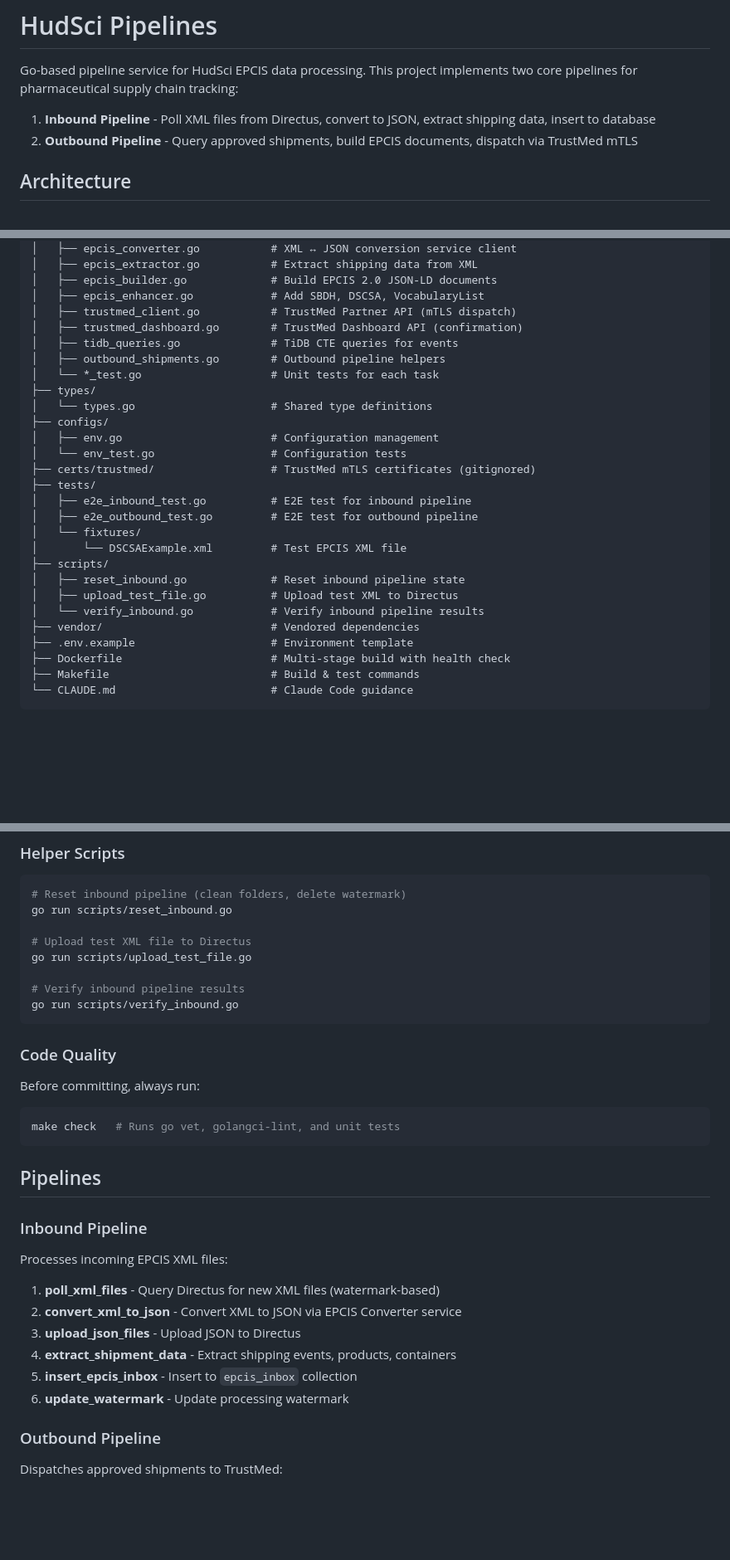
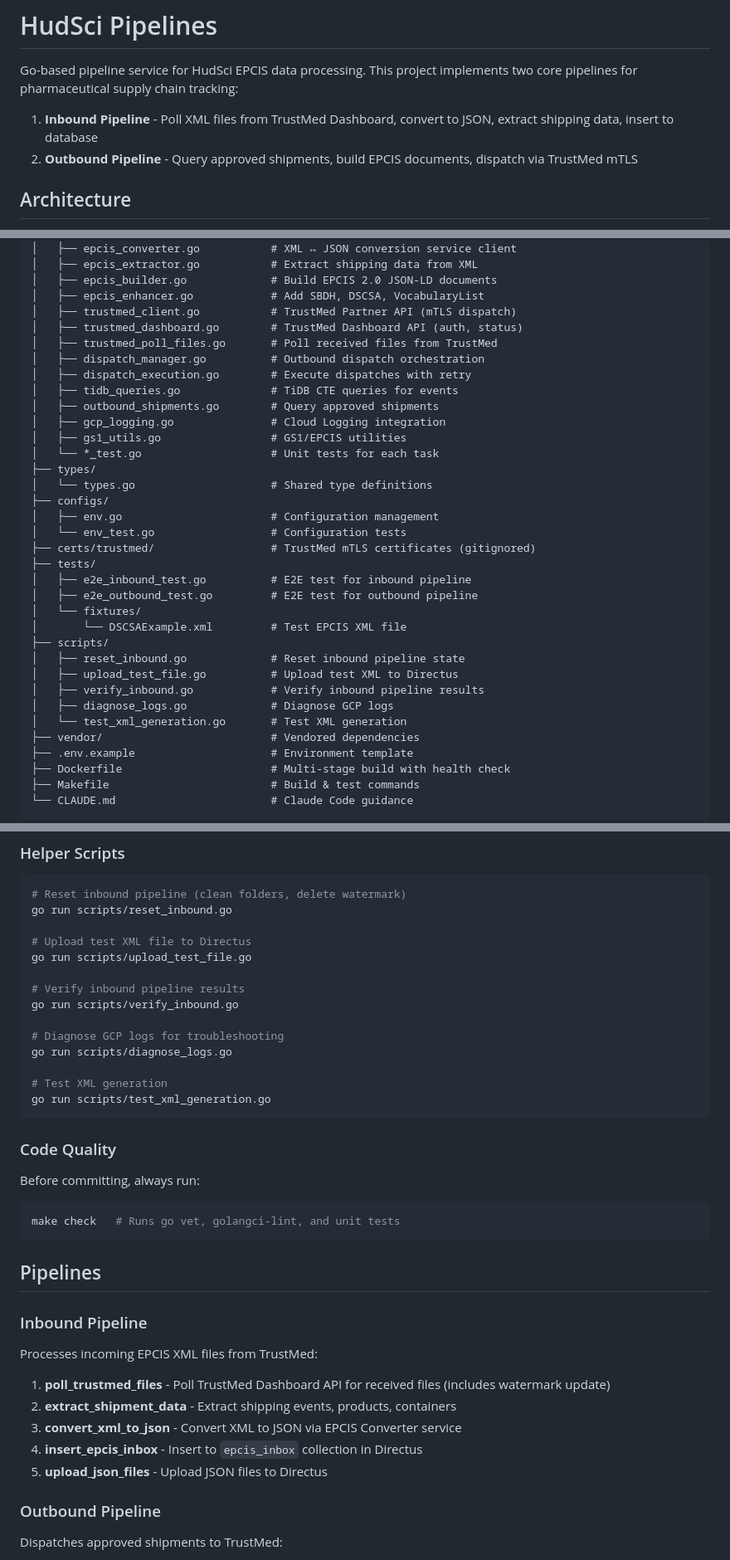
Before and after one commit to trackvision/tv-pipelines-hudsci, a Markdown page: README.md, 3 parts joined by grey strips. Shown at 83% size. Rendered like a GitHub page; blank space fills up the shorter version.

Commit message:
docs: Align README with actual codebase
- Update Go version requirement from 1.22+ to 1.24+
- Add missing scripts: diagnose_logs.go, test_xml_generation.go
- Add missing task files to project structure
- Fix Inbound Pipeline description (Directus → TrustMed Dashboard)
- Update pipeline steps to match implementation

Co-Authored-By: Claude Opus 4.5 <noreply@anthropic.com>

````diff
--- a/README.md
+++ b/README.md
@@ -2,7 +2,7 @@
 
 Go-based pipeline service for HudSci EPCIS data processing. This project implements two core pipelines for pharmaceutical supply chain tracking:
 
-1. **Inbound Pipeline** - Poll XML files from Directus, convert to JSON, extract shipping data, insert to database
+1. **Inbound Pipeline** - Poll XML files from TrustMed Dashboard, convert to JSON, extract shipping data, insert to database
 2. **Outbound Pipeline** - Query approved shipments, build EPCIS documents, dispatch via TrustMed mTLS
 
 ## Architecture
@@ -32,9 +32,14 @@ tv-pipelines-hudsci/
 │   ├── epcis_builder.go             # Build EPCIS 2.0 JSON-LD documents
 │   ├── epcis_enhancer.go            # Add SBDH, DSCSA, VocabularyList
 │   ├── trustmed_client.go           # TrustMed Partner API (mTLS dispatch)
-│   ├── trustmed_dashboard.go        # TrustMed Dashboard API (confirmation)
+│   ├── trustmed_dashboard.go        # TrustMed Dashboard API (auth, status)
+│   ├── trustmed_poll_files.go       # Poll received files from TrustMed
+│   ├── dispatch_manager.go          # Outbound dispatch orchestration
+│   ├── dispatch_execution.go        # Execute dispatches with retry
 │   ├── tidb_queries.go              # TiDB CTE queries for events
-│   ├── outbound_shipments.go        # Outbound pipeline helpers
+│   ├── outbound_shipments.go        # Query approved shipments
+│   ├── gcp_logging.go               # Cloud Logging integration
+│   ├── gs1_utils.go                 # GS1/EPCIS utilities
 │   └── *_test.go                    # Unit tests for each task
 ├── types/
 │   └── types.go                     # Shared type definitions
@@ -50,7 +55,9 @@ tv-pipelines-hudsci/
 ├── scripts/
 │   ├── reset_inbound.go             # Reset inbound pipeline state
 │   ├── upload_test_file.go          # Upload test XML to Directus
-│   └── verify_inbound.go            # Verify inbound pipeline results
+│   ├── verify_inbound.go            # Verify inbound pipeline results
+│   ├── diagnose_logs.go             # Diagnose GCP logs
+│   └── test_xml_generation.go       # Test XML generation
 ├── vendor/                          # Vendored dependencies
 ├── .env.example                     # Environment template
 ├── Dockerfile                       # Multi-stage build with health check
@@ -494,6 +501,12 @@ go run scripts/upload_test_file.go
 
 # Verify inbound pipeline results
 go run scripts/verify_inbound.go
+
+# Diagnose GCP logs for troubleshooting
+go run scripts/diagnose_logs.go
+
+# Test XML generation
+go run scripts/test_xml_generation.go
 ```
 
 ### Code Quality
@@ -508,14 +521,13 @@ make check   # Runs go vet, golangci-lint, and unit tests
 
 ### Inbound Pipeline
 
-Processes incoming EPCIS XML files:
+Processes incoming EPCIS XML files from TrustMed:
 
-1. **poll_xml_files** - Query Directus for new XML files (watermark-based)
-2. **convert_xml_to_json** - Convert XML to JSON via EPCIS Converter service
-3. **upload_json_files** - Upload JSON to Directus
-4. **extract_shipment_data** - Extract shipping events, products, containers
-5. **insert_epcis_inbox** - Insert to `epcis_inbox` collection
-6. **update_watermark** - Update processing watermark
+1. **poll_trustmed_files** - Poll TrustMed Dashboard API for received files (includes watermark update)
+2. **extract_shipment_data** - Extract shipping events, products, containers
+3. **convert_xml_to_json** - Convert XML to JSON via EPCIS Converter service
+4. **insert_epcis_inbox** - Insert to `epcis_inbox` collection in Directus
+5. **upload_json_files** - Upload JSON files to Directus
 
 ### Outbound Pipeline
 
````
